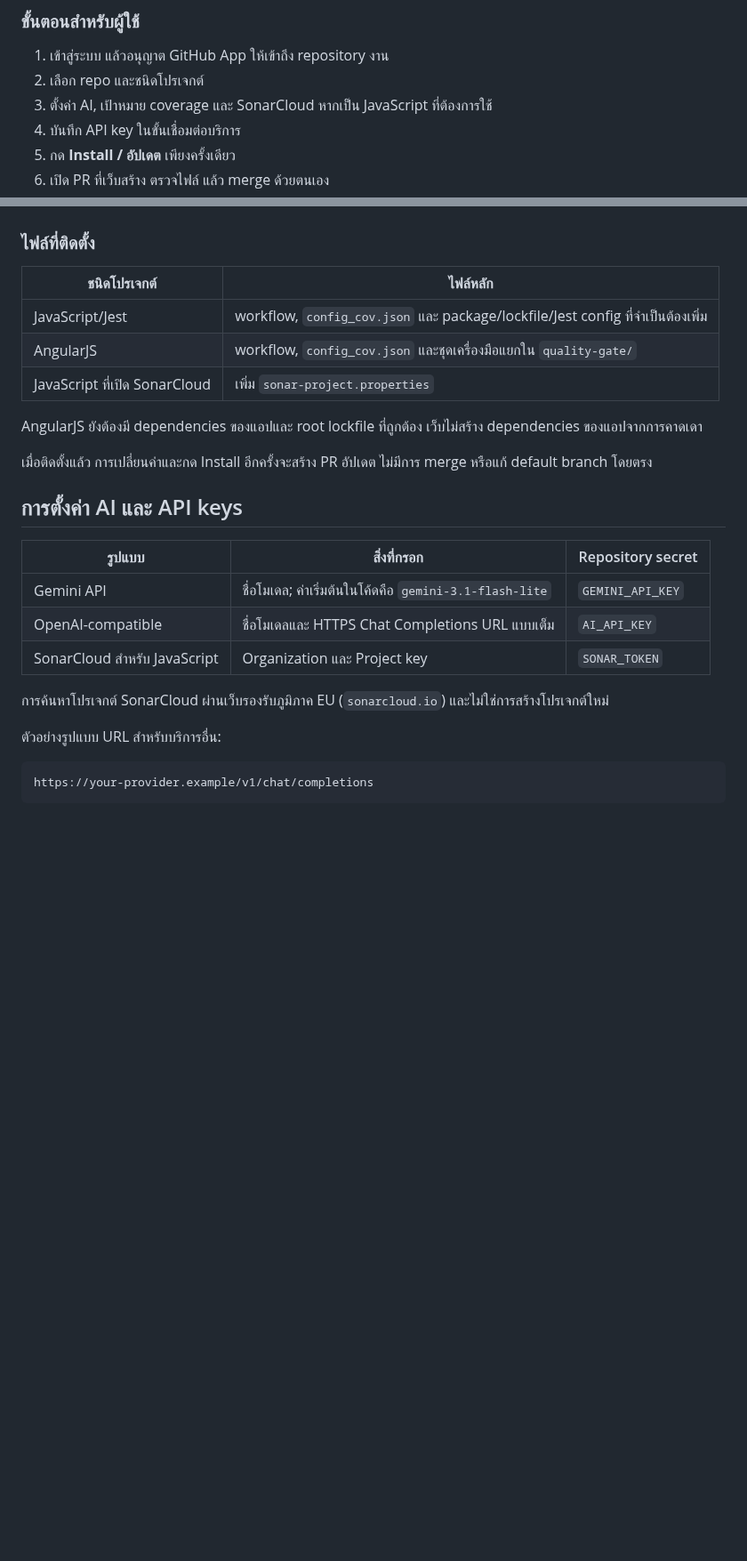
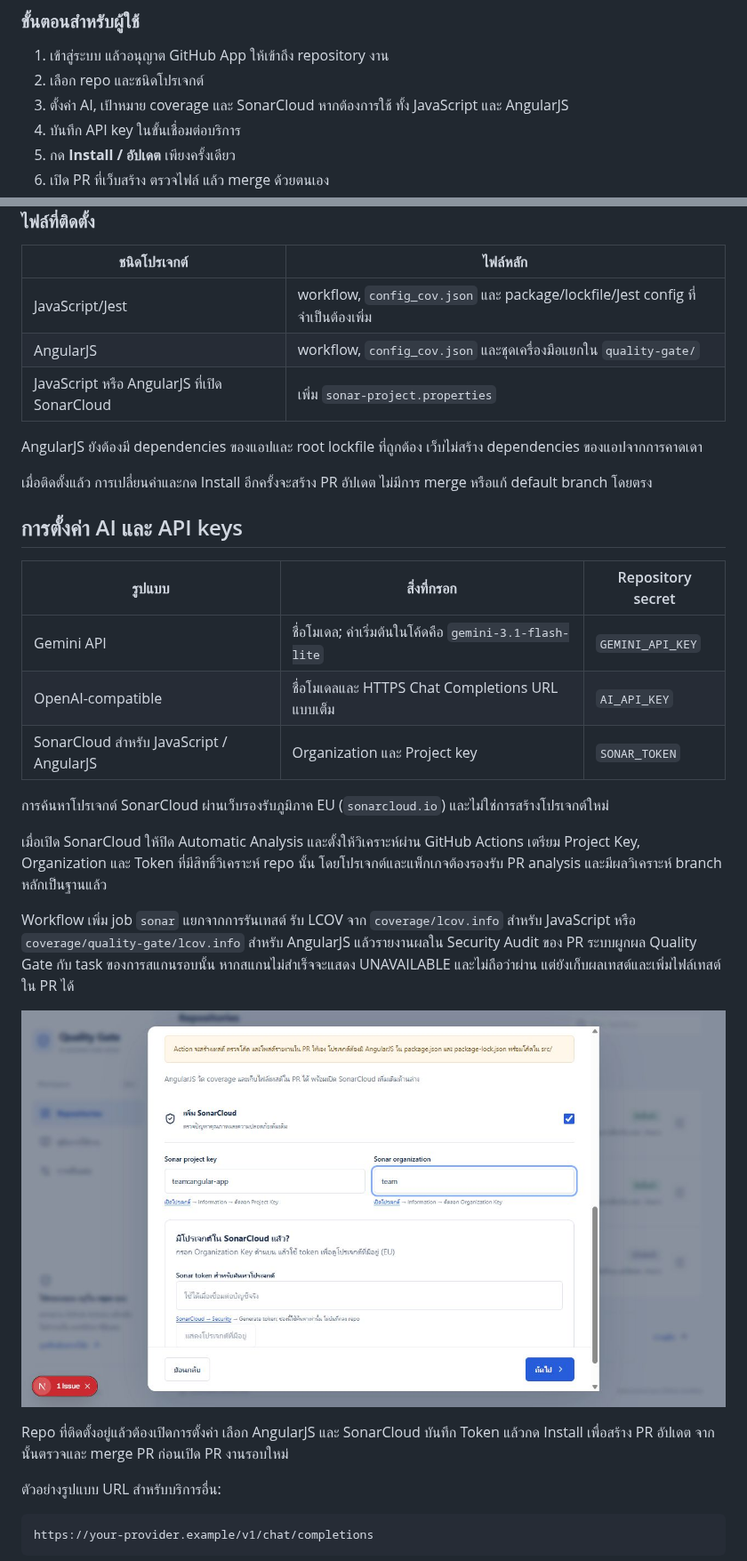
Before and after one commit to ginnn888/Automated-Quality-Gate-with-AI-UI, a Markdown page: README.md, 2 parts joined by grey strips. Shown at 89% size. Drawn GitHub-style; pictures changed too: docs/assets/angularjs-sonar-qa.png (added); blank space fills up the shorter version.

Commit message:
Enable SonarCloud setup and installation for AngularJS

```diff
--- a/README.md
+++ b/README.md
@@ -128,7 +128,7 @@ npm run dev
 
 1. เข้าสู่ระบบ แล้วอนุญาต GitHub App ให้เข้าถึง repository งาน
 2. เลือก repo และชนิดโปรเจกต์
-3. ตั้งค่า AI, เป้าหมาย coverage และ SonarCloud หากเป็น JavaScript ที่ต้องการใช้
+3. ตั้งค่า AI, เป้าหมาย coverage และ SonarCloud หากต้องการใช้ ทั้ง JavaScript และ AngularJS
 4. บันทึก API key ในขั้นเชื่อมต่อบริการ
 5. กด **Install / อัปเดต** เพียงครั้งเดียว
 6. เปิด PR ที่เว็บสร้าง ตรวจไฟล์ แล้ว merge ด้วยตนเอง
@@ -151,7 +151,7 @@ npm run dev
 | --- | --- |
 | JavaScript/Jest | workflow, `config_cov.json` และ package/lockfile/Jest config ที่จำเป็นต้องเพิ่ม |
 | AngularJS | workflow, `config_cov.json` และชุดเครื่องมือแยกใน `quality-gate/` |
-| JavaScript ที่เปิด SonarCloud | เพิ่ม `sonar-project.properties` |
+| JavaScript หรือ AngularJS ที่เปิด SonarCloud | เพิ่ม `sonar-project.properties` |
 
 AngularJS ยังต้องมี dependencies ของแอปและ root lockfile ที่ถูกต้อง เว็บไม่สร้าง dependencies ของแอปจากการคาดเดา
 
@@ -163,9 +163,17 @@ AngularJS ยังต้องมี dependencies ของแอปและ r
 | --- | --- | --- |
 | Gemini API | ชื่อโมเดล; ค่าเริ่มต้นในโค้ดคือ `gemini-3.1-flash-lite` | `GEMINI_API_KEY` |
 | OpenAI-compatible | ชื่อโมเดลและ HTTPS Chat Completions URL แบบเต็ม | `AI_API_KEY` |
-| SonarCloud สำหรับ JavaScript | Organization และ Project key | `SONAR_TOKEN` |
+| SonarCloud สำหรับ JavaScript / AngularJS | Organization และ Project key | `SONAR_TOKEN` |
 
 การค้นหาโปรเจกต์ SonarCloud ผ่านเว็บรองรับภูมิภาค EU (`sonarcloud.io`) และไม่ใช่การสร้างโปรเจกต์ใหม่
+
+เมื่อเปิด SonarCloud ให้ปิด Automatic Analysis และตั้งให้วิเคราะห์ผ่าน GitHub Actions เตรียม Project Key, Organization และ Token ที่มีสิทธิ์วิเคราะห์ repo นั้น โดยโปรเจกต์และแพ็กเกจต้องรองรับ PR analysis และมีผลวิเคราะห์ branch หลักเป็นฐานแล้ว
+
+Workflow เพิ่ม job `sonar` แยกจากการรันเทสต์ รับ LCOV จาก `coverage/lcov.info` สำหรับ JavaScript หรือ `coverage/quality-gate/lcov.info` สำหรับ AngularJS แล้วรายงานผลใน Security Audit ของ PR ระบบผูกผล Quality Gate กับ task ของการสแกนรอบนั้น หากสแกนไม่สำเร็จจะแสดง UNAVAILABLE และไม่ถือว่าผ่าน แต่ยังเก็บผลเทสต์และเพิ่มไฟล์เทสต์ใน PR ได้
+
+![ตัวอย่างการเปิด SonarCloud สำหรับ AngularJS](docs/assets/angularjs-sonar-qa.png)
+
+Repo ที่ติดตั้งอยู่แล้วต้องเปิดการตั้งค่า เลือก AngularJS และ SonarCloud บันทึก Token แล้วกด Install เพื่อสร้าง PR อัปเดต จากนั้นตรวจและ merge PR ก่อนเปิด PR งานรอบใหม่
 
 ตัวอย่างรูปแบบ URL สำหรับบริการอื่น:
 
```
Also changed, not shown: other parts of README.md (+1 -1 lines), 6 other files.
